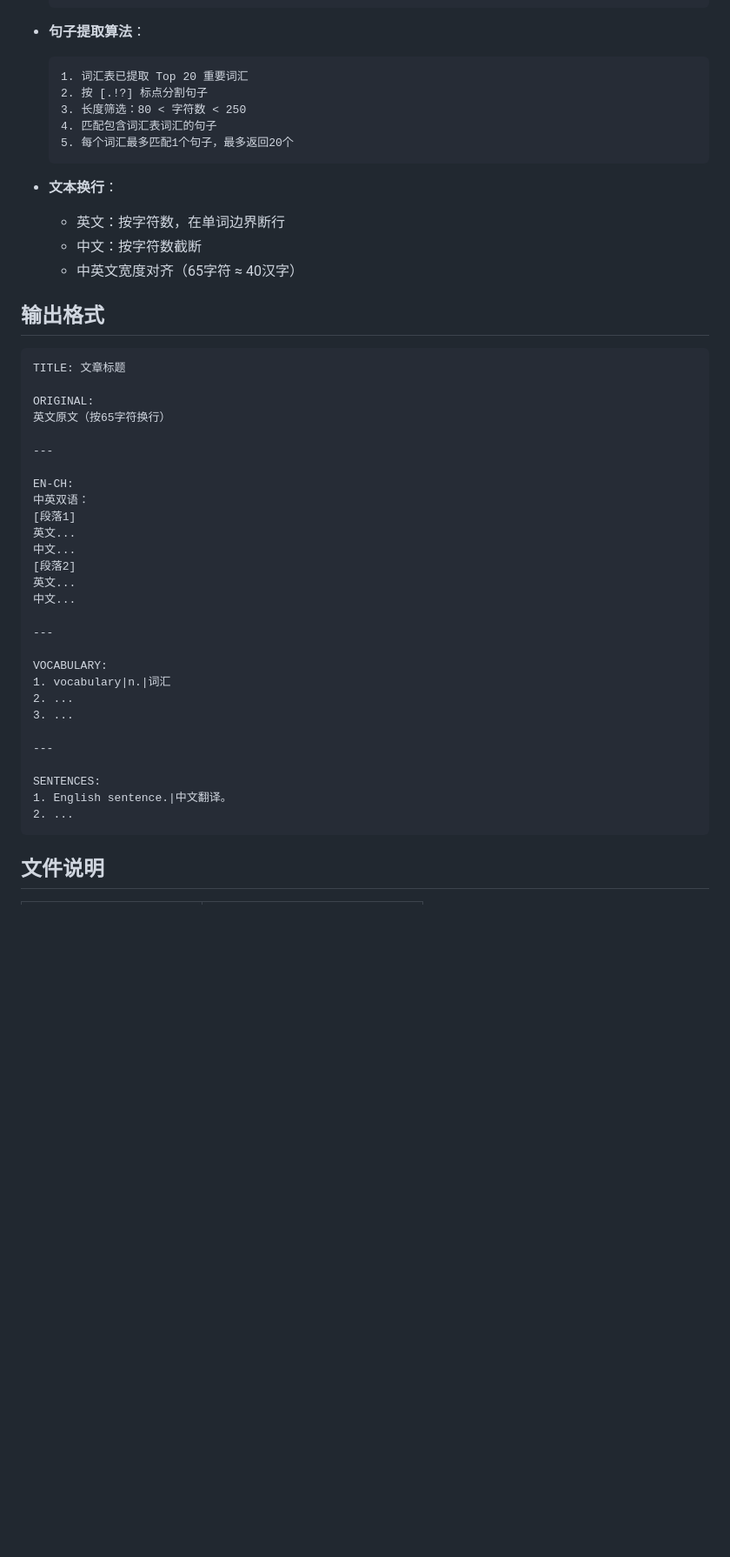
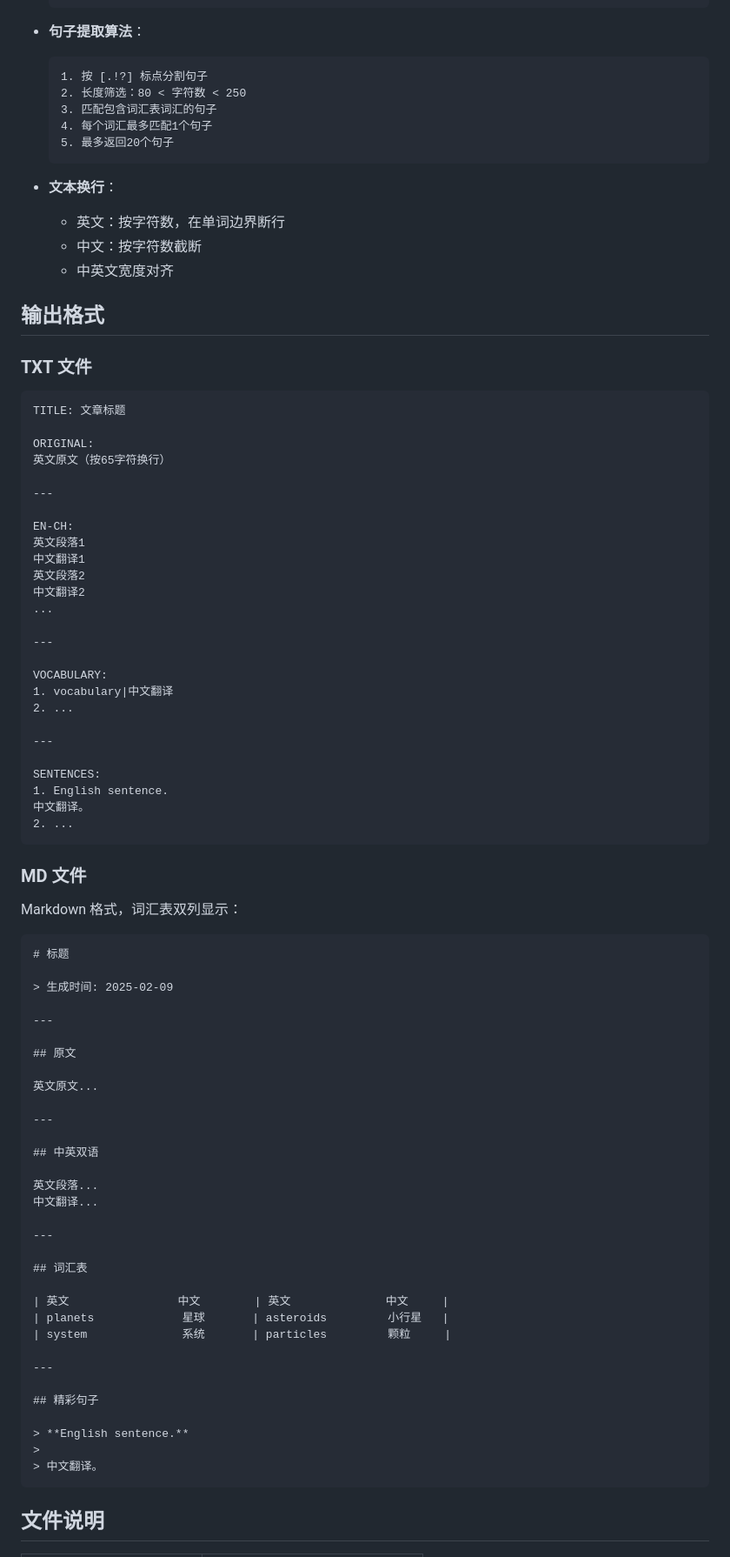
Before and after one commit to quqiufeng/WordCard, a Markdown page: README.md, the part around one of its changes. Shown at 87% size. Rendered like a GitHub page; blank space fills up the shorter version.

````diff
--- a/README.md
+++ b/README.md
@@ -110,19 +147,21 @@ translate.py
 
 - **句子提取算法**：
   ```
-  1. 词汇表已提取 Top 20 重要词汇
-  2. 按 [.!?] 标点分割句子
-  3. 长度筛选：80 < 字符数 < 250
-  4. 匹配包含词汇表词汇的句子
-  5. 每个词汇最多匹配1个句子，最多返回20个
+  1. 按 [.!?] 标点分割句子
+  2. 长度筛选：80 < 字符数 < 250
+  3. 匹配包含词汇表词汇的句子
+  4. 每个词汇最多匹配1个句子
+  5. 最多返回20个句子
   ```
 
 - **文本换行**：
   - 英文：按字符数，在单词边界断行
   - 中文：按字符数截断
-  - 中英文宽度对齐（65字符 ≈ 40汉字）
+  - 中英文宽度对齐
 
 ## 输出格式
+
+### TXT 文件
 
 ```txt
 TITLE: 文章标题
@@ -133,26 +172,63 @@ ORIGINAL:
 ---
 
 EN-CH:
-中英双语：
-[段落1]
-英文...
-中文...
-[段落2]
-英文...
-中文...
+英文段落1
+中文翻译1
+英文段落2
+中文翻译2
+...
 
 ---
 
 VOCABULARY:
-1. vocabulary|n.|词汇
+1. vocabulary|中文翻译
 2. ...
-3. ...
 
 ---
 
 SENTENCES:
-1. English sentence.|中文翻译。
+1. English sentence.
+中文翻译。
 2. ...
+```
+
+### MD 文件
+
+Markdown 格式，词汇表双列显示：
+
+```markdown
+# 标题
+
+> 生成时间: 2025-02-09
+
+---
+
+## 原文
+
+英文原文...
+
+---
+
+## 中英双语
+
+英文段落...
+中文翻译...
+
+---
+
+## 词汇表
+
+| 英文                中文        | 英文              中文     |
+| planets             星球       | asteroids         小行星   |
+| system              系统       | particles         颗粒     |
+
+---
+
+## 精彩句子
+
+> **English sentence.**
+>
+> 中文翻译。
 ```
 
 ## 文件说明
````
Also changed, not shown: other parts of README.md (+62 -14 lines).
